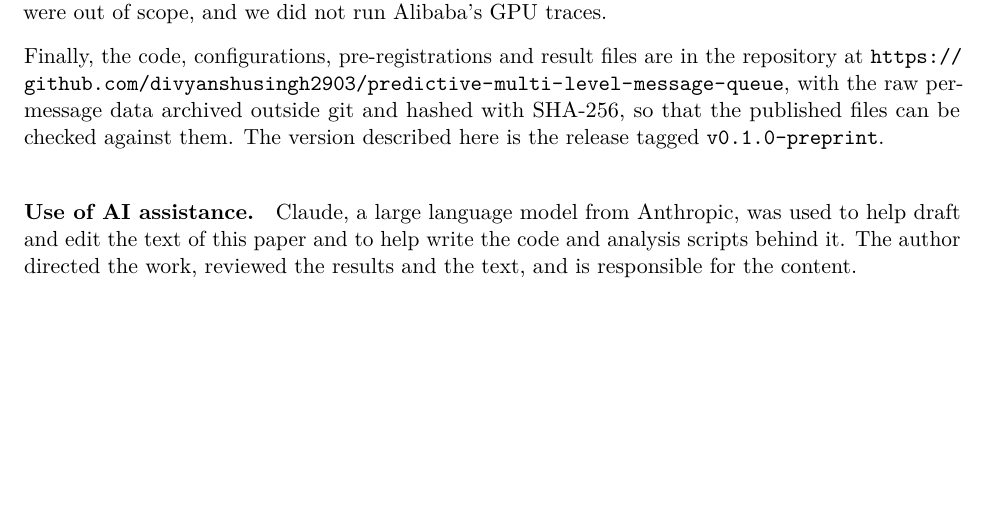
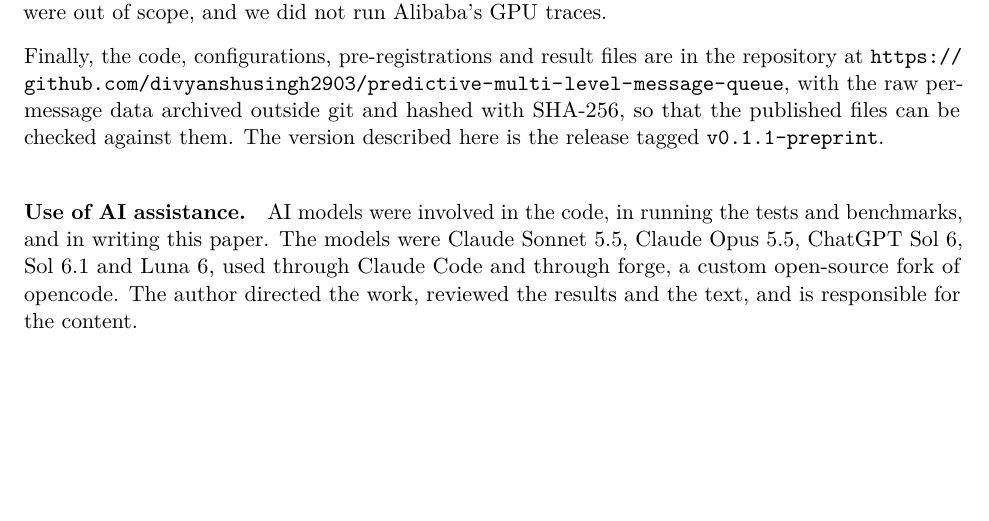
Before and after one commit to divyanshusingh2903/predictive-multi-level-message-queue, a LaTeX paper (paper/main.tex, which reads paper/sections/limits.tex): part of page 20 of 24, cut so that both start at the same text, the shorter picture padded with empty space. Compiled offline with pdfLaTeX.

Commit message:
paper: reference v0.1.1-preprint and expand the AI-assistance disclosure (#27)

```diff
--- a/paper/sections/limits.tex
+++ b/paper/sections/limits.tex
@@ -23,6 +23,6 @@ throughput. Kafka, Pulsar, managed queues and durable modes were out of scope, a
 
 Finally, the code, configurations, pre-registrations and result files are in the repository at
 \url{https://github.com/divyanshusingh2903/predictive-multi-level-message-queue}, with the raw per-message data archived
-outside git and hashed with SHA-256, so that the published files can be checked against them. The version described here is the release tagged \texttt{v0.1.0-preprint}.
+outside git and hashed with SHA-256, so that the published files can be checked against them. The version described here is the release tagged \texttt{v0.1.1-preprint}.
 
-\paragraph{Use of AI assistance.} Claude, a large language model from Anthropic, was used to help draft and edit the text of this paper and to help write the code and analysis scripts behind it. The author directed the work, reviewed the results and the text, and is responsible for the content.
+\paragraph{Use of AI assistance.} AI models were involved in the code, in running the tests and benchmarks, and in writing this paper. The models were Claude Sonnet 5.5, Claude Opus 5.5, ChatGPT Sol 6, Sol 6.1 and Luna 6, used through Claude Code and through forge, a custom open-source fork of opencode. The author directed the work, reviewed the results and the text, and is responsible for the content.
```
